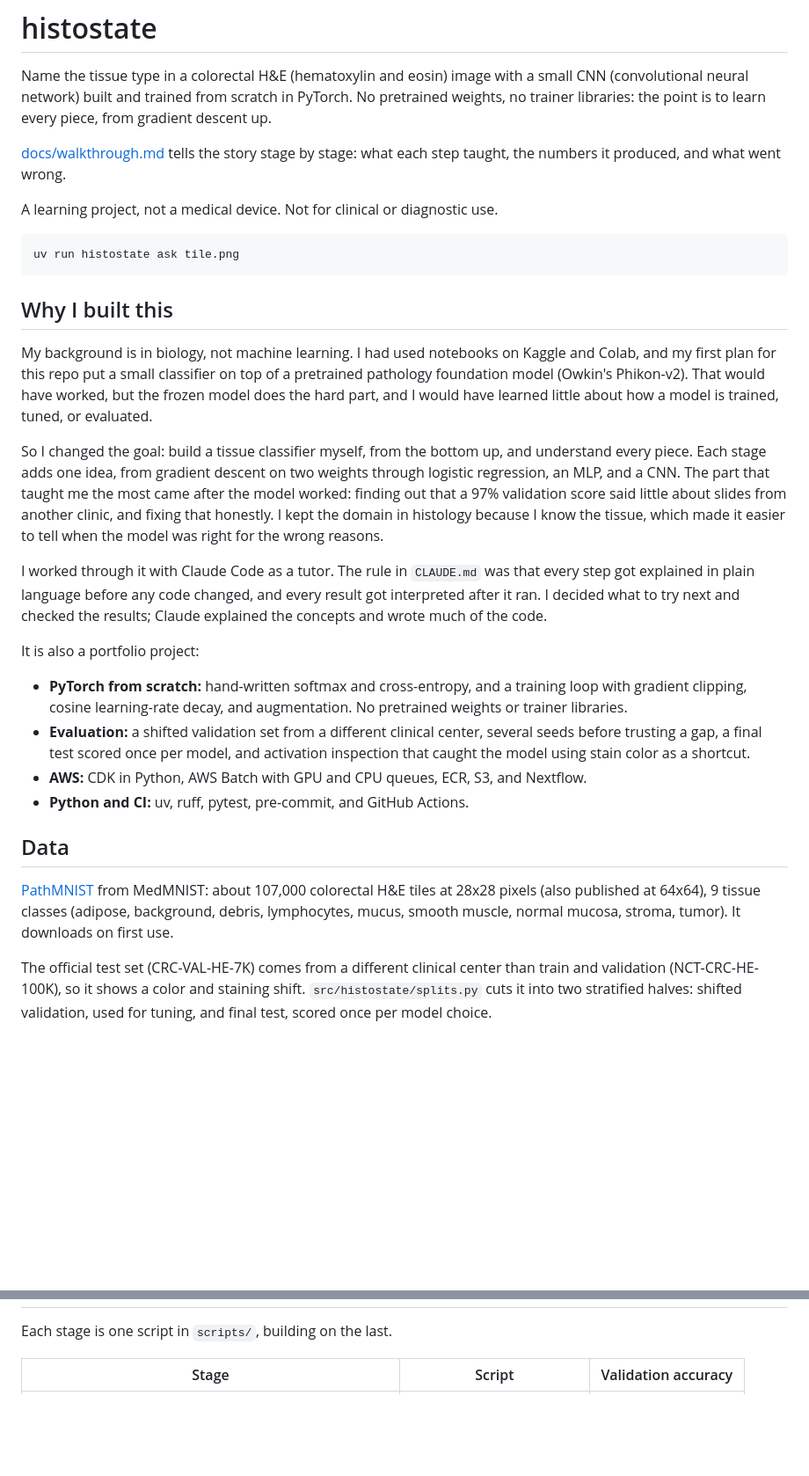
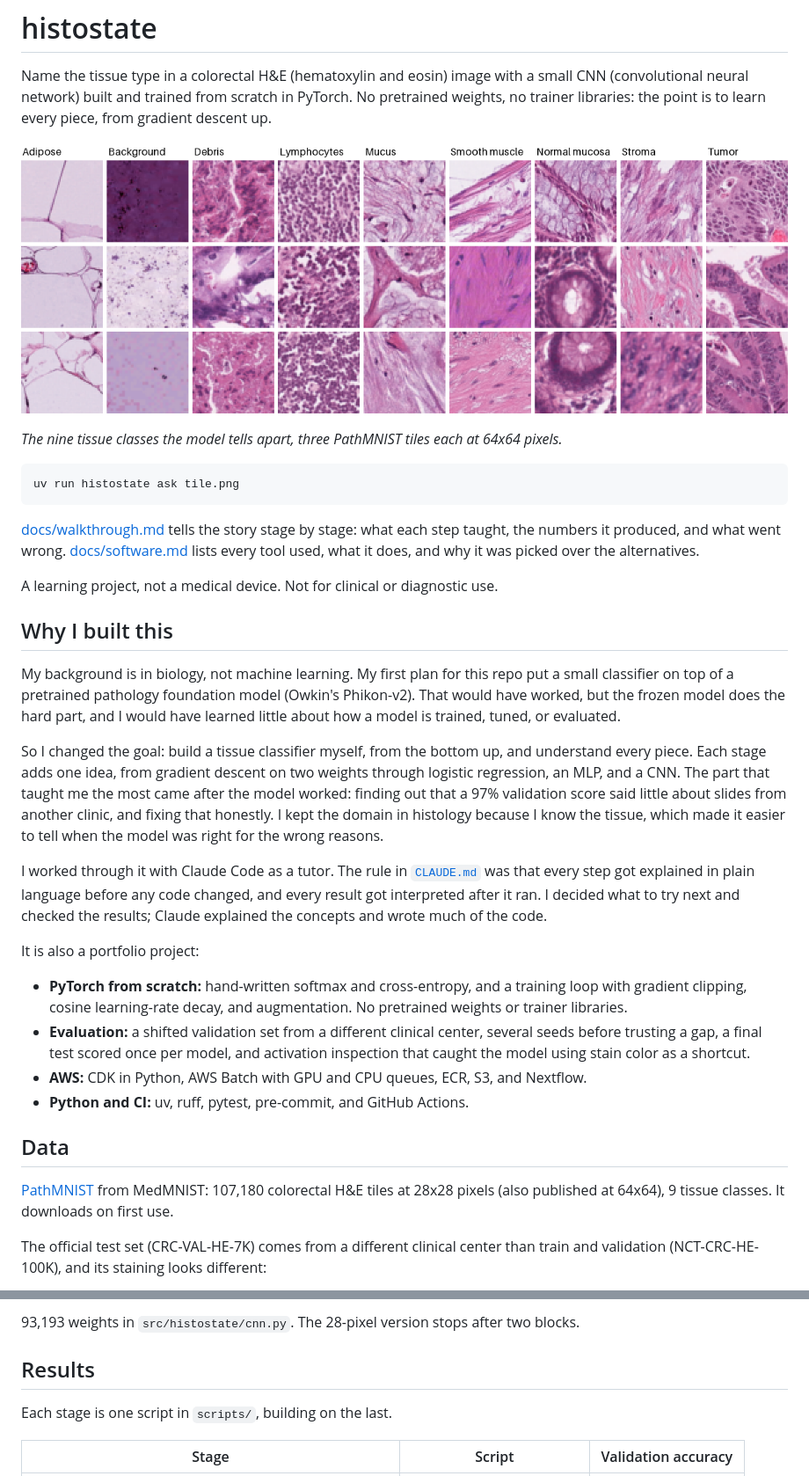
Before and after one commit to toddcreasy/histostate, a Markdown page: README.md, 2 parts joined by grey strips. Shown at 88% size. Rendered like a GitHub page; pictures changed too: docs/images/tissue_classes.png (added); blank space fills up the shorter version.

````diff
--- a/README.md
+++ b/README.md
@@ -4,21 +4,26 @@ Name the tissue type in a colorectal H&E (hematoxylin and eosin) image with a sm
 (convolutional neural network) built and trained from scratch in PyTorch. No pretrained weights,
 no trainer libraries: the point is to learn every piece, from gradient descent up.
 
-[docs/walkthrough.md](docs/walkthrough.md) tells the story stage by stage: what each step
-taught, the numbers it produced, and what went wrong.
+![Three example 64-pixel tiles from each of the nine PathMNIST tissue classes](docs/images/tissue_classes.png)
 
-A learning project, not a medical device. Not for clinical or diagnostic use.
+*The nine tissue classes the model tells apart, three PathMNIST tiles each at 64x64 pixels.*
 
 ```bash
 uv run histostate ask tile.png
 ```
 
+[docs/walkthrough.md](docs/walkthrough.md) tells the story stage by stage: what each step
+taught, the numbers it produced, and what went wrong. [docs/software.md](docs/software.md) lists
+every tool used, what it does, and why it was picked over the alternatives.
+
+A learning project, not a medical device. Not for clinical or diagnostic use.
+
 ## Why I built this
 
-My background is in biology, not machine learning. I had used notebooks on Kaggle and Colab, and my
-first plan for this repo put a small classifier on top of a pretrained pathology foundation model
-(Owkin's Phikon-v2). That would have worked, but the frozen model does the hard part, and I would
-have learned little about how a model is trained, tuned, or evaluated.
+My background is in biology, not machine learning. My first plan for this repo put a small
+classifier on top of a pretrained pathology foundation model (Owkin's Phikon-v2). That would have
+worked, but the frozen model does the hard part, and I would have learned little about how a model
+is trained, tuned, or evaluated.
 
 So I changed the goal: build a tissue classifier myself, from the bottom up, and understand every
 piece. Each stage adds one idea, from gradient descent on two weights through logistic regression,
@@ -27,10 +32,10 @@ a 97% validation score said little about slides from another clinic, and fixing
 kept the domain in histology because I know the tissue, which made it easier to tell when the
 model was right for the wrong reasons.
 
-I worked through it with Claude Code as a tutor. The rule in `CLAUDE.md` was that every step got
-explained in plain language before any code changed, and every result got interpreted after it
-ran. I decided what to try next and checked the results; Claude explained the concepts and wrote
-much of the code.
+I worked through it with Claude Code as a tutor. The rule in [`CLAUDE.md`](CLAUDE.md) was that
+every step got explained in plain language before any code changed, and every result got
+interpreted after it ran. I decided what to try next and checked the results; Claude explained the
+concepts and wrote much of the code.
 
 It is also a portfolio project:
 
@@ -45,12 +50,9 @@ It is also a portfolio project:
 
 ## Data
 
-[PathMNIST](https://medmnist.com/) from MedMNIST: about 107,000 colorectal H&E tiles at 28x28
-pixels (also published at 64x64), 9 tissue classes (adipose, background, debris, lymphocytes,
-mucus, smooth muscle, normal mucosa, stroma, tumor). It downloads on first use.
+[PathMNIST](https://medmnist.com/) from MedMNIST: 107,180 colorectal H&E tiles at 28x28 pixels
+(also published at 64x64), 9 tissue classes. It downloads on first use.
 
 The official test set (CRC-VAL-HE-7K) comes from a different clinical center than train and
-validation (NCT-CRC-HE-100K), so it shows a color and staining shift. `src/histostate/splits.py`
-cuts it into two stratified halves: shifted validation, used for tuning, and final test, scored once
-per model choice.
+validation (NCT-CRC-HE-100K), and its staining looks different:
 
@@ -58,3 +136,6 @@ per model choice.
+93,193 weights in `src/histostate/cnn.py`. The 28-pixel version stops after two blocks.
+
+## Results
 
 Each stage is one script in `scripts/`, building on the last.
 
````
Also changed, not shown: other parts of README.md (+101 -12 lines), docs/software.md (added, +45 -0 lines), docs/images/fibers_64px_channel62.png (added), docs/images/resolution.png (added), docs/images/shortcut_28px_channel39.png (added), docs/images/staining_shift.png (added), 1 other file.
